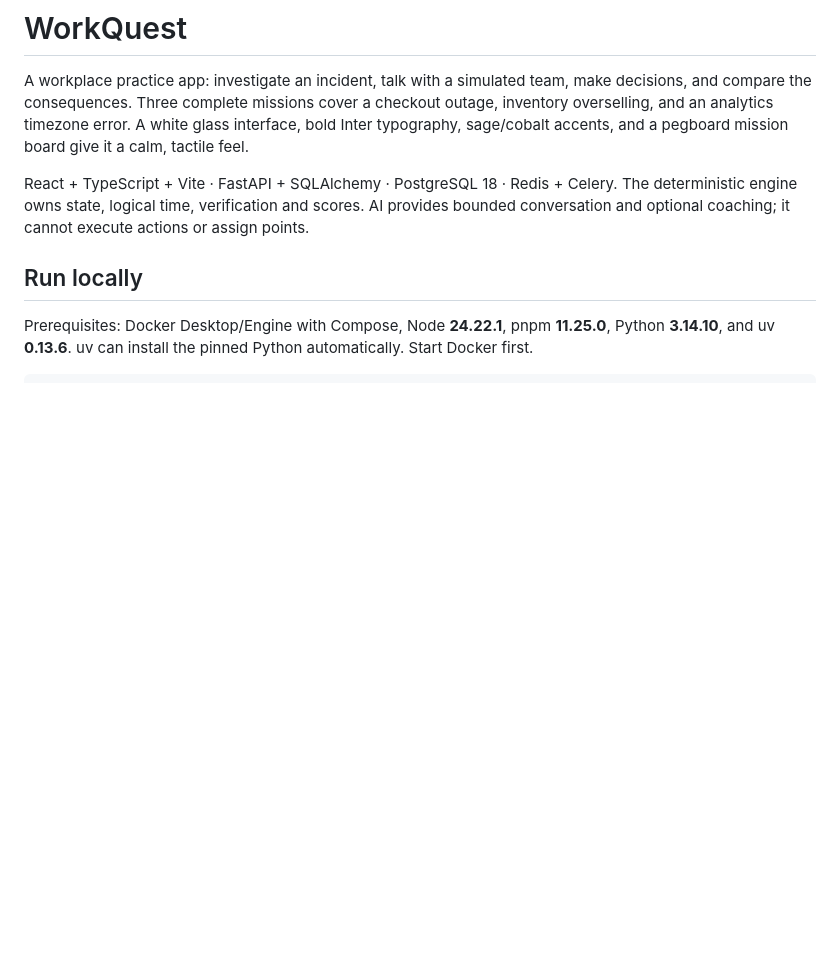
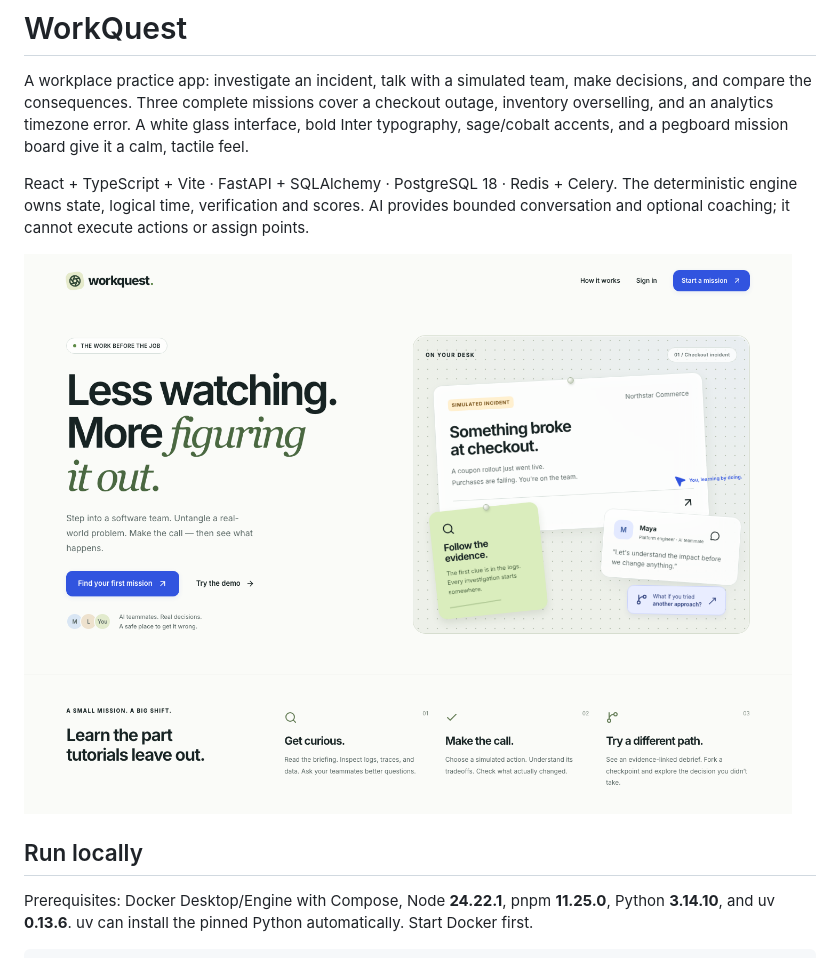
Before and after one commit to Gagandeepkaurrr/WorkQuest, a Markdown page: README.md, the part around the change. Drawn GitHub-style; pictures changed too: docs/screenshots/landing.png (added); blank space fills up the shorter version.

```diff
--- a/README.md
+++ b/README.md
@@ -3,6 +3,8 @@
 A workplace practice app: investigate an incident, talk with a simulated team, make decisions, and compare the consequences. Three complete missions cover a checkout outage, inventory overselling, and an analytics timezone error. A white glass interface, bold Inter typography, sage/cobalt accents, and a pegboard mission board give it a calm, tactile feel.
 
 React + TypeScript + Vite · FastAPI + SQLAlchemy · PostgreSQL 18 · Redis + Celery. The deterministic engine owns state, logical time, verification and scores. AI provides bounded conversation and optional coaching; it cannot execute actions or assign points.
+
+![WorkQuest white glass interface with a pegboard mission preview](docs/screenshots/landing.png)
 
 ## Run locally
 
```
Also changed, not shown: docs/BUILD_STATUS.md (+4 -4 lines), docs/RELEASE_CHECKLIST.md (+1 -1 lines), 1 other file.
